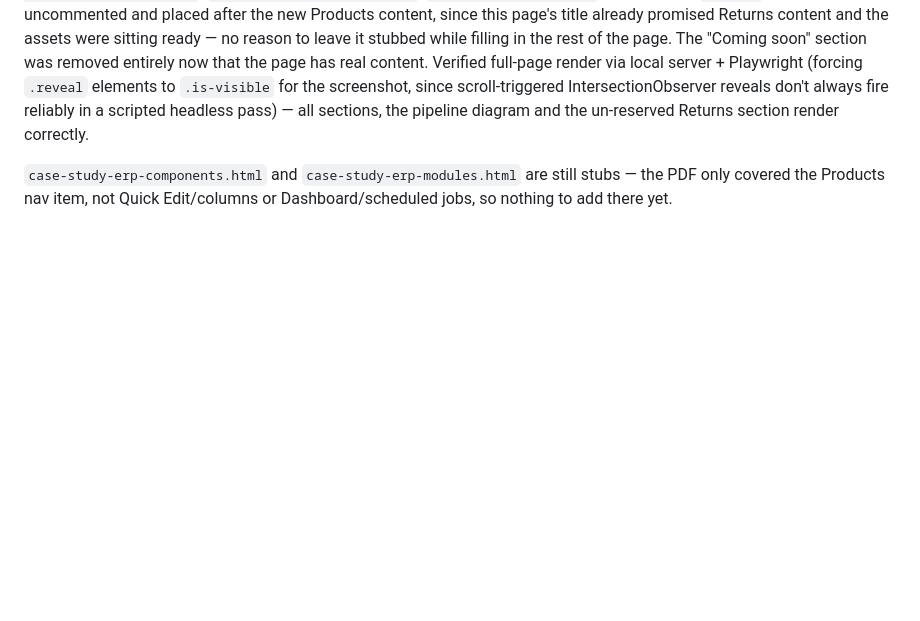
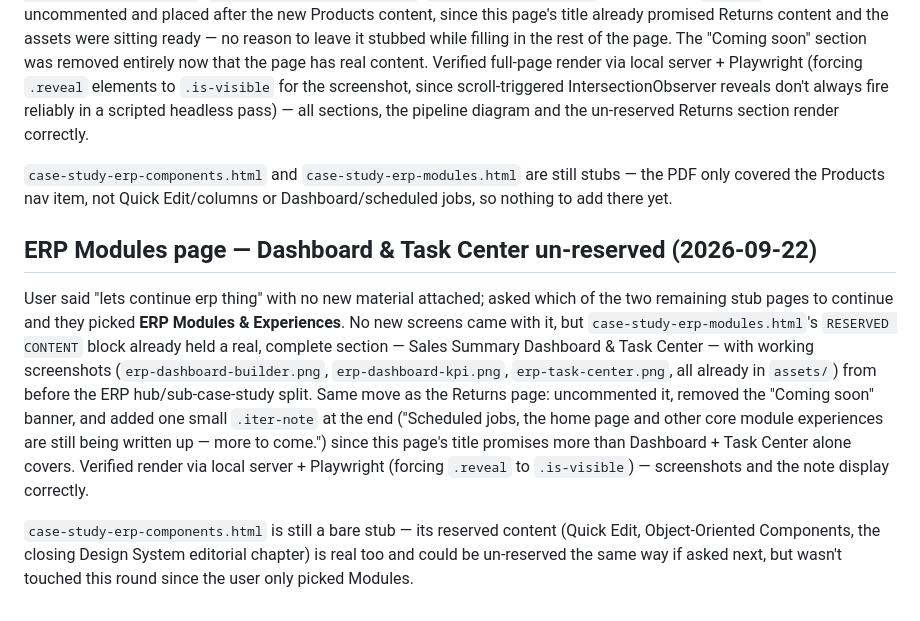
Before and after one commit to rvpriyadharshinii-niru/Portfolio, a Markdown page: CLAUDE.md, the part around the change. Rendered like a GitHub page; blank space fills up the shorter version.

Commit message:
Document the ERP Modules Dashboard/Task Center un-reserve in CLAUDE.md
Co-Authored-By: Claude Sonnet 5 <noreply@anthropic.com>
Claude-Session: https://claude.ai/code/session_019wPCPkPqhxTdSvZFfcrmbK

```diff
--- a/CLAUDE.md
+++ b/CLAUDE.md
@@ -417,3 +417,26 @@ pipeline diagram and the un-reserved Returns section render correctly.
 `case-study-erp-components.html` and `case-study-erp-modules.html` are
 still stubs — the PDF only covered the Products nav item, not Quick
 Edit/columns or Dashboard/scheduled jobs, so nothing to add there yet.
+
+## ERP Modules page — Dashboard & Task Center un-reserved (2026-09-22)
+
+User said "lets continue erp thing" with no new material attached; asked
+which of the two remaining stub pages to continue and they picked **ERP
+Modules & Experiences**. No new screens came with it, but
+`case-study-erp-modules.html`'s `RESERVED CONTENT` block already held a
+real, complete section — Sales Summary Dashboard & Task Center — with
+working screenshots (`erp-dashboard-builder.png`, `erp-dashboard-kpi.png`,
+`erp-task-center.png`, all already in `assets/`) from before the ERP
+hub/sub-case-study split. Same move as the Returns page: uncommented it,
+removed the "Coming soon" banner, and added one small `.iter-note` at the
+end ("Scheduled jobs, the home page and other core module experiences are
+still being written up — more to come.") since this page's title promises
+more than Dashboard + Task Center alone covers. Verified render via local
+server + Playwright (forcing `.reveal` to `.is-visible`) — screenshots and
+the note display correctly.
+
+`case-study-erp-components.html` is still a bare stub — its reserved
+content (Quick Edit, Object-Oriented Components, the closing Design
+System editorial chapter) is real too and could be un-reserved the same
+way if asked next, but wasn't touched this round since the user only
+picked Modules.
```
